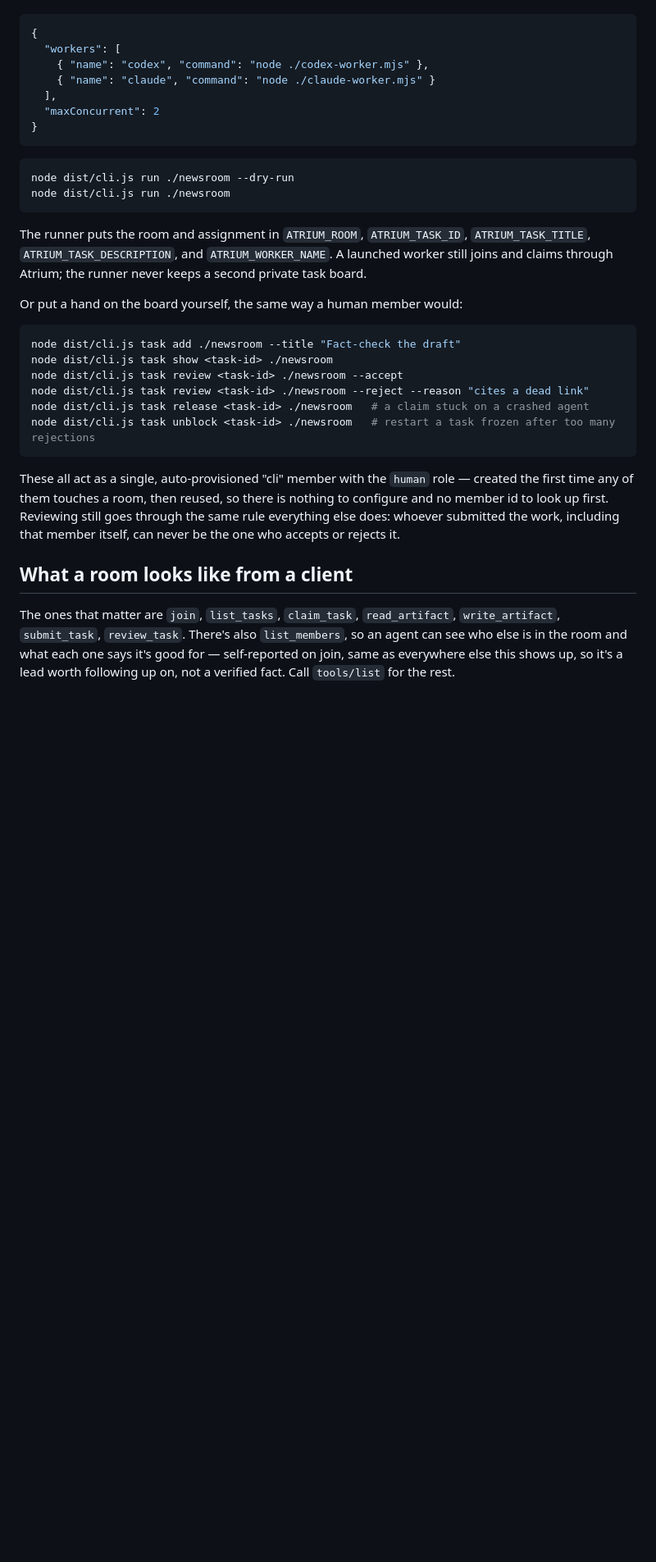
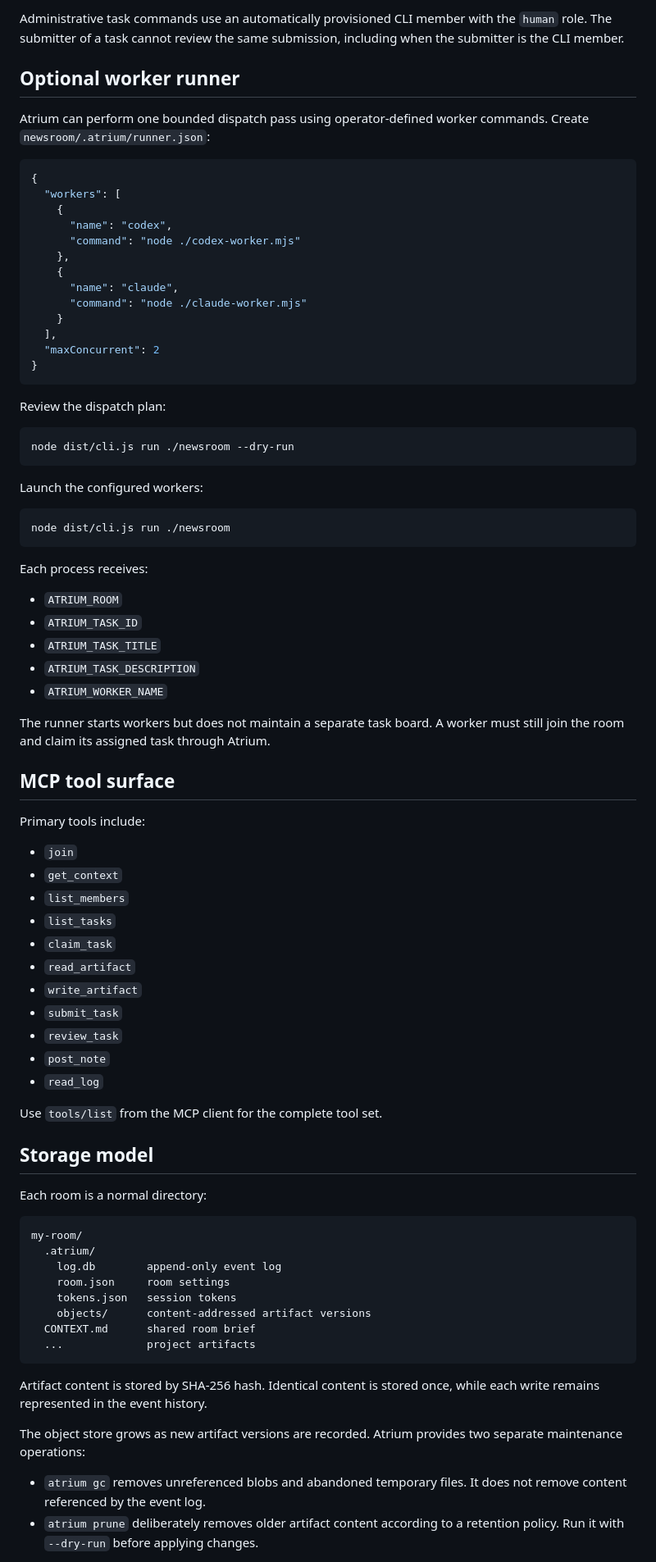
Before and after one commit to ndunl075/Atrium, a Markdown page: README.md, the part around one of its changes. Shown at 82% size. Rendered like a GitHub page; blank space fills up the shorter version.

Commit message:
Rewrite the README as professional product documentation

````diff
--- a/README.md
+++ b/README.md
@@ -163,47 +211,92 @@ Save this as `newsroom/.atrium/runner.json`:
+Administrative task commands use an automatically provisioned CLI member with
+the `human` role. The submitter of a task cannot review the same submission,
+including when the submitter is the CLI member.
+
+## Optional worker runner
+
+Atrium can perform one bounded dispatch pass using operator-defined worker
+commands. Create `newsroom/.atrium/runner.json`:
 
 ```json
 {
   "workers": [
-    { "name": "codex", "command": "node ./codex-worker.mjs" },
-    { "name": "claude", "command": "node ./claude-worker.mjs" }
+    {
+      "name": "codex",
+      "command": "node ./codex-worker.mjs"
+    },
+    {
+      "name": "claude",
+      "command": "node ./claude-worker.mjs"
+    }
   ],
   "maxConcurrent": 2
 }
 ```
 
+Review the dispatch plan:
+
 ```sh
 node dist/cli.js run ./newsroom --dry-run
+```
+
+Launch the configured workers:
+
+```sh
 node dist/cli.js run ./newsroom
 ```
 
-The runner puts the room and assignment in `ATRIUM_ROOM`,
-`ATRIUM_TASK_ID`, `ATRIUM_TASK_TITLE`, `ATRIUM_TASK_DESCRIPTION`, and
-`ATRIUM_WORKER_NAME`. A launched worker still joins and claims through Atrium;
-the runner never keeps a second private task board.
+Each process receives:
 
-Or put a hand on the board yourself, the same way a human member would:
+- `ATRIUM_ROOM`
+- `ATRIUM_TASK_ID`
+- `ATRIUM_TASK_TITLE`
+- `ATRIUM_TASK_DESCRIPTION`
+- `ATRIUM_WORKER_NAME`
 
-```sh
-node dist/cli.js task add ./newsroom --title "Fact-check the draft"
-node dist/cli.js task show <task-id> ./newsroom
-node dist/cli.js task review <task-id> ./newsroom --accept
-node dist/cli.js task review <task-id> ./newsroom --reject --reason "cites a dead link"
-node dist/cli.js task release <task-id> ./newsroom   # a claim stuck on a crashed agent
-node dist/cli.js task unblock <task-id> ./newsroom   # restart a task frozen after too many rejections
+The runner starts workers but does not maintain a separate task board. A worker
+must still join the room and claim its assigned task through Atrium.
+
+## MCP tool surface
+
+Primary tools include:
+
+- `join`
+- `get_context`
+- `list_members`
+- `list_tasks`
+- `claim_task`
+- `read_artifact`
+- `write_artifact`
+- `submit_task`
+- `review_task`
+- `post_note`
+- `read_log`
+
+Use `tools/list` from the MCP client for the complete tool set.
+
+## Storage model
+
+Each room is a normal directory:
+
+```text
+my-room/
+  .atrium/
+    log.db        append-only event log
+    room.json     room settings
+    tokens.json   session tokens
+    objects/      content-addressed artifact versions
+  CONTEXT.md      shared room brief
+  ...             project artifacts
 ```
 
-These all act as a single, auto-provisioned "cli" member with the `human`
-role — created the first time any of them touches a room, then reused, so
-there is nothing to configure and no member id to look up first. Reviewing
-still goes through the same rule everything else does: whoever submitted the
-work, including that member itself, can never be the one who accepts or
-rejects it.
+Artifact content is stored by SHA-256 hash. Identical content is stored once,
+while each write remains represented in the event history.
 
-## What a room looks like from a client
+The object store grows as new artifact versions are recorded. Atrium provides
+two separate maintenance operations:
 
-The ones that matter are `join`, `list_tasks`, `claim_task`, `read_artifact`,
-`write_artifact`, `submit_task`, `review_task`. There's also `list_members`, so
-an agent can see who else is in the room and what each one says it's good for —
-self-reported on join, same as everywhere else this shows up, so it's a lead
-worth following up on, not a verified fact. Call `tools/list` for the rest.
+- `atrium gc` removes unreferenced blobs and abandoned temporary files. It does
+  not remove content referenced by the event log.
+- `atrium prune` deliberately removes older artifact content according to a
+  retention policy. Run it with `--dry-run` before applying changes.
 
````
Also changed, not shown: other parts of README.md (+160 -117 lines).
